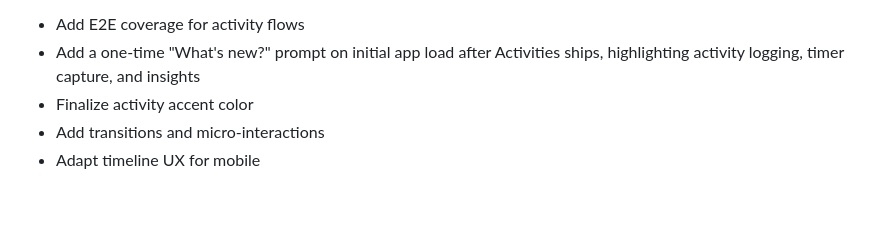
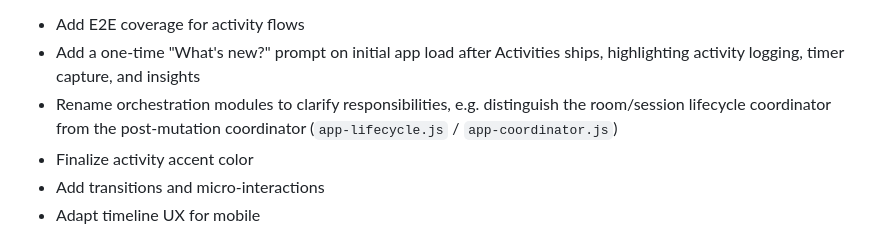
Before and after one commit to iconix/fortudo, a Markdown page: docs/plans/2026-03-16-fortudo-activities-design.md, the part around the change. Rendered like a GitHub page; blank space fills up the shorter version.

Commit message:
docs: note coordinator naming cleanup

```diff
--- a/docs/plans/2026-03-16-fortudo-activities-design.md
+++ b/docs/plans/2026-03-16-fortudo-activities-design.md
@@ -500,6 +500,7 @@ Lazy loading: activity modules can be imported eagerly but gated by `isActivitie
 
 - Add E2E coverage for activity flows
 - Add a one-time "What's new?" prompt on initial app load after Activities ships, highlighting activity logging, timer capture, and insights
+- Rename orchestration modules to clarify responsibilities, e.g. distinguish the room/session lifecycle coordinator from the post-mutation coordinator (`app-lifecycle.js` / `app-coordinator.js`)
 - Finalize activity accent color
 - Add transitions and micro-interactions
 - Adapt timeline UX for mobile
```
